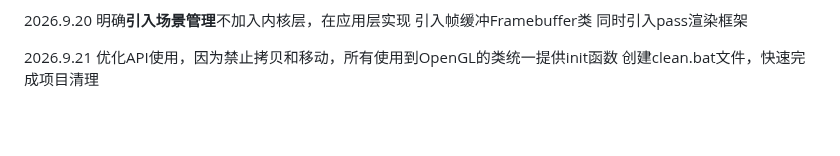
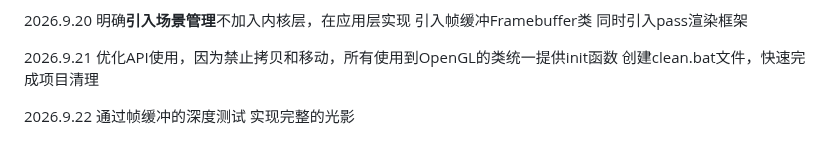
Before and after one commit to jtkinter/Surpass-Core, a Markdown page: CHANGELOG.md, the part around the change. Drawn GitHub-style; blank space fills up the shorter version.

```diff
--- a/CHANGELOG.md
+++ b/CHANGELOG.md
@@ -73,3 +73,7 @@
 2026.9.21
 优化API使用，因为禁止拷贝和移动，所有使用到OpenGL的类统一提供init函数
 创建clean.bat文件，快速完成项目清理
+
+2026.9.22
+通过帧缓冲的深度测试
+实现完整的光影
```
Also changed, not shown: README.md (+3 -3 lines), res/pictures/test2.png (added), 12 other files.
